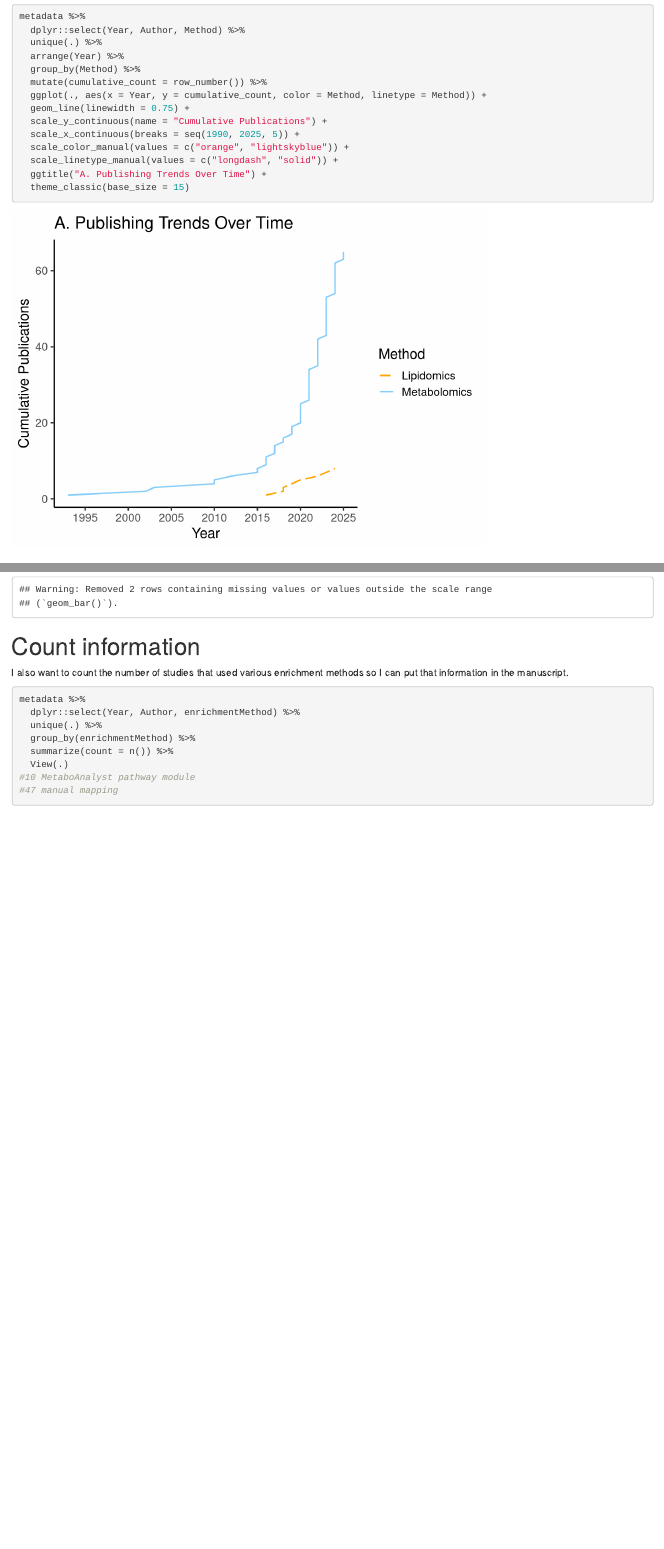
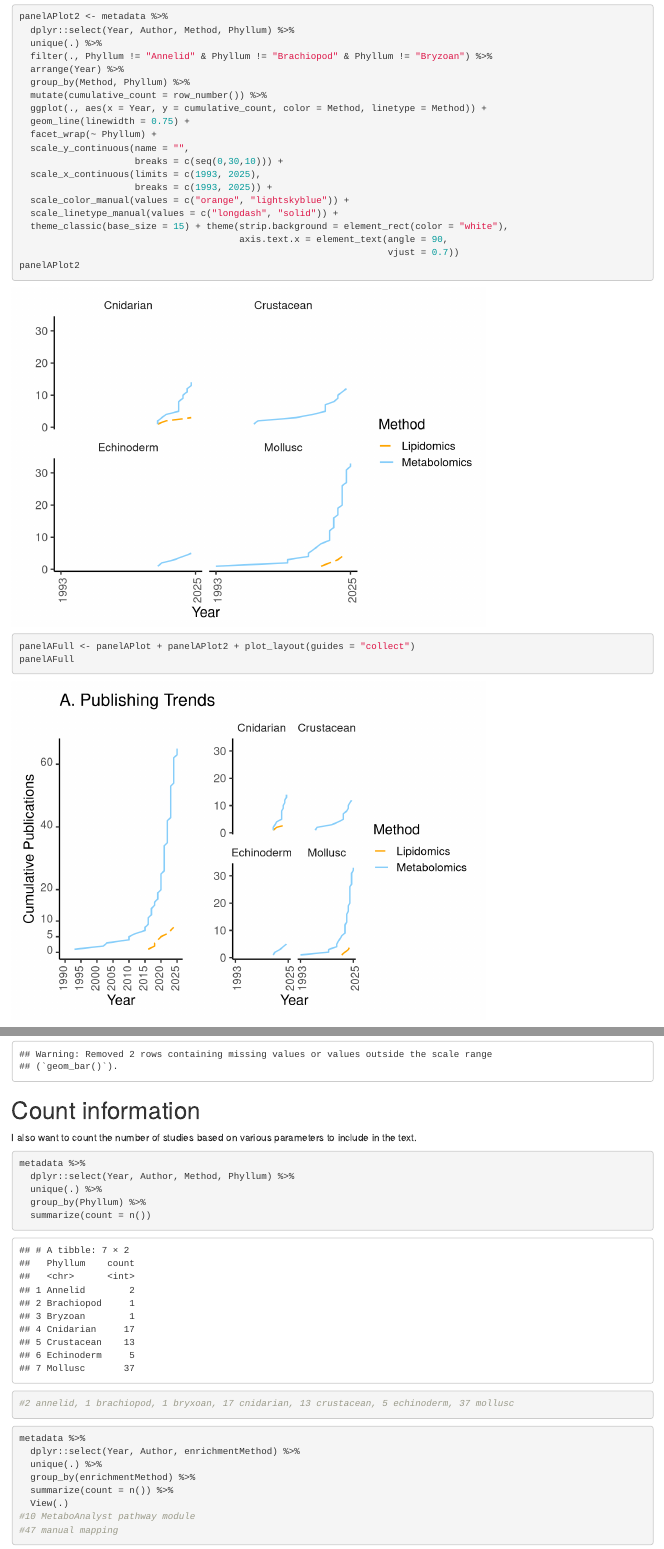
Before and after one commit to yaaminiv/ICB-perspective-piece, an R Markdown document (figures/figure1.Rmd): the page in a window 1100 px wide, from 4990 px down before the commit and from 5020 px down after it, so that both start at the same text, and a second part further down, joined at a grey line. Rendered offline with R 4.5, knitr and Pandoc, with nearby package versions.

Commit message:
add phyllum breakdown to figure

````diff
--- a/figures/figure1.Rmd
+++ b/figures/figure1.Rmd
@@ -59,29 +59,42 @@ panelAPlot <- metadata %>%
   scale_y_continuous(name = "Cumulative Publications",
                      breaks = c(seq(0,10,5),
                                 seq(20,60,20))) +
-  scale_x_continuous(breaks = seq(1990, 2025, 5)) +
+  scale_x_continuous(limits = c(1990, 2025),
+                     breaks = seq(1990, 2025, 5)) +
   scale_color_manual(values = c("orange", "lightskyblue")) +
   scale_linetype_manual(values = c("longdash", "solid")) +
-  ggtitle("A. Publishing Trends Over Time") +
-  theme_classic(base_size = 15)
+  ggtitle("A. Publishing Trends") +
+  theme_classic(base_size = 15) + theme(axis.text.x = element_text(angle = 90,
+                                                                   vjust = 0.7))
 panelAPlot
 ```
 
 ```{r}
-metadata %>%
-  dplyr::select(Year, Author, Method) %>%
+panelAPlot2 <- metadata %>%
+  dplyr::select(Year, Author, Method, Phyllum) %>%
   unique(.) %>%
+  filter(., Phyllum != "Annelid" & Phyllum != "Brachiopod" & Phyllum != "Bryzoan") %>%
   arrange(Year) %>%
-  group_by(Method) %>%
+  group_by(Method, Phyllum) %>%
   mutate(cumulative_count = row_number()) %>%
   ggplot(., aes(x = Year, y = cumulative_count, color = Method, linetype = Method)) +
   geom_line(linewidth = 0.75) +
-  scale_y_continuous(name = "Cumulative Publications") +
-  scale_x_continuous(breaks = seq(1990, 2025, 5)) +
+  facet_wrap(~ Phyllum) +
+  scale_y_continuous(name = "",
+                     breaks = c(seq(0,30,10))) +
+  scale_x_continuous(limits = c(1993, 2025),
+                     breaks = c(1993, 2025)) +
   scale_color_manual(values = c("orange", "lightskyblue")) +
   scale_linetype_manual(values = c("longdash", "solid")) +
-  ggtitle("A. Publishing Trends Over Time") +
-  theme_classic(base_size = 15)
+  theme_classic(base_size = 15) + theme(strip.background = element_rect(color = "white"),
+                                        axis.text.x = element_text(angle = 90,
+                                                                   vjust = 0.7))
+panelAPlot2
+```
+
+```{r}
+panelAFull <- panelAPlot + panelAPlot2 + plot_layout(guides = "collect")
+panelAFull
 ```
 
 
@@ -231,13 +244,22 @@ panelCPlot
 # Combine figures
 
 ```{r}
-panelAPlot / (panelBPlot1 | panelBPlot2) / panelCPlot
+panelAFull / (panelBPlot1 | panelBPlot2) / panelCPlot
 ggsave("figure1.pdf", height = 11, width = 8.5)
 ```
 
 # Count information
 
-I also want to count the number of studies that used various enrichment methods so I can put that information in the manuscript.
+I also want to count the number of studies based on various parameters to include in the text.
+
+```{r}
+metadata %>%
+  dplyr::select(Year, Author, Method, Phyllum) %>%
+  unique(.) %>%
+  group_by(Phyllum) %>%
+  summarize(count = n())
+#2 annelid, 1 brachiopod, 1 bryxoan, 17 cnidarian, 13 crustacean, 5 echinoderm, 37 mollusc
+```
 
 ```{r}
 metadata %>%
````
Also changed, not shown: figures/figure1.pdf.
